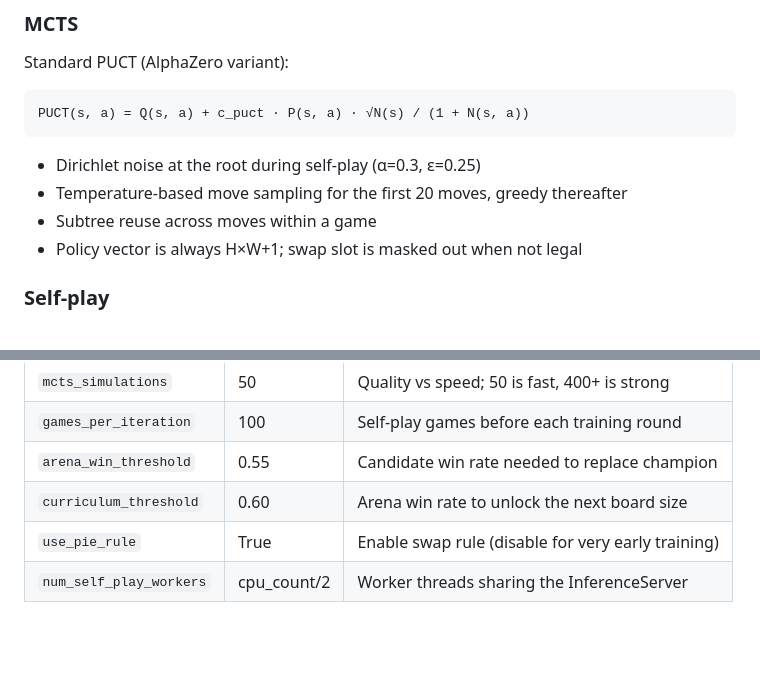
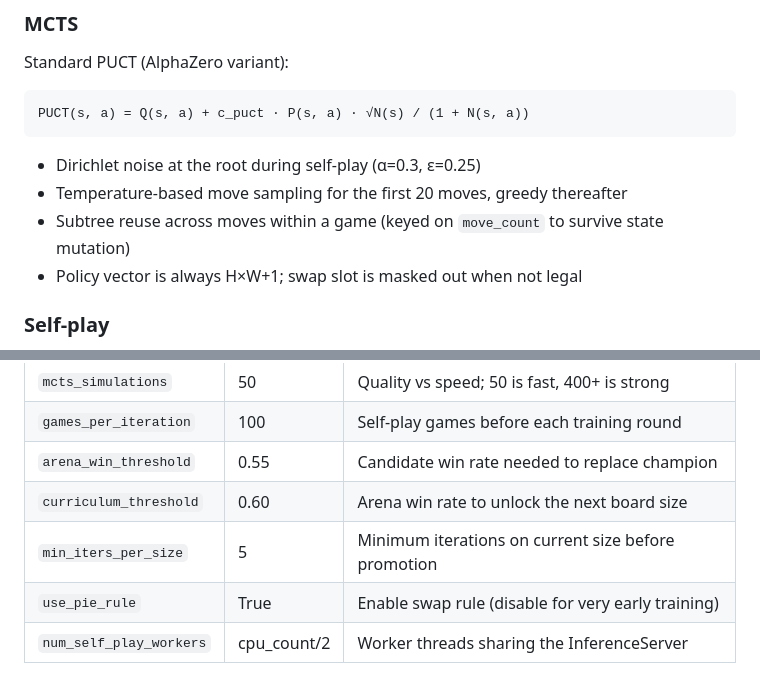
Before and after one commit to d7urban/HexZero, a Markdown page: README.md, 2 parts joined by grey strips. Rendered like a GitHub page; blank space fills up the shorter version.

```diff
--- a/README.md
+++ b/README.md
@@ -80,7 +82,7 @@ PUCT(s, a) = Q(s, a) + c_puct · P(s, a) · √N(s) / (1 + N(s, a))
 
 - Dirichlet noise at the root during self-play (α=0.3, ε=0.25)
 - Temperature-based move sampling for the first 20 moves, greedy thereafter
-- Subtree reuse across moves within a game
+- Subtree reuse across moves within a game (keyed on `move_count` to survive state mutation)
 - Policy vector is always H×W+1; swap slot is masked out when not legal
 
 ### Self-play
@@ -215,6 +222,7 @@ All hyperparameters live in `config.py` as a single `HexZeroConfig` dataclass
 | `games_per_iteration` | 100 | Self-play games before each training round |
 | `arena_win_threshold` | 0.55 | Candidate win rate needed to replace champion |
 | `curriculum_threshold` | 0.60 | Arena win rate to unlock the next board size |
+| `min_iters_per_size` | 5 | Minimum iterations on current size before promotion |
 | `use_pie_rule` | True | Enable swap rule (disable for very early training) |
 | `num_self_play_workers` | cpu\_count/2 | Worker threads sharing the InferenceServer |
 
```
Also changed, not shown: other parts of README.md (+13 -6 lines).
